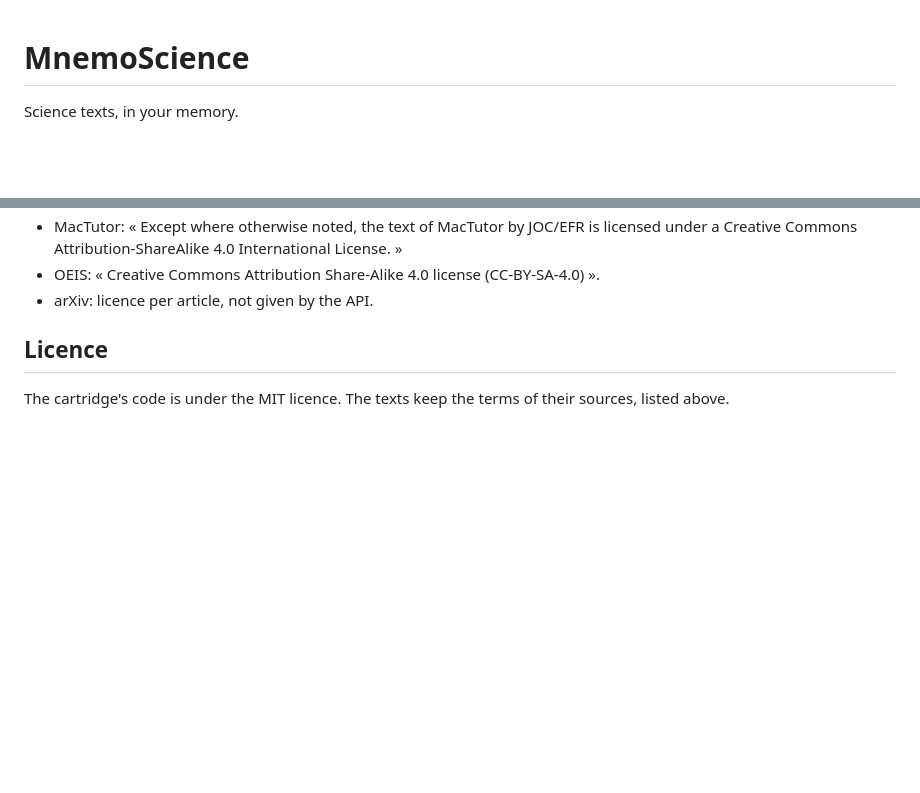
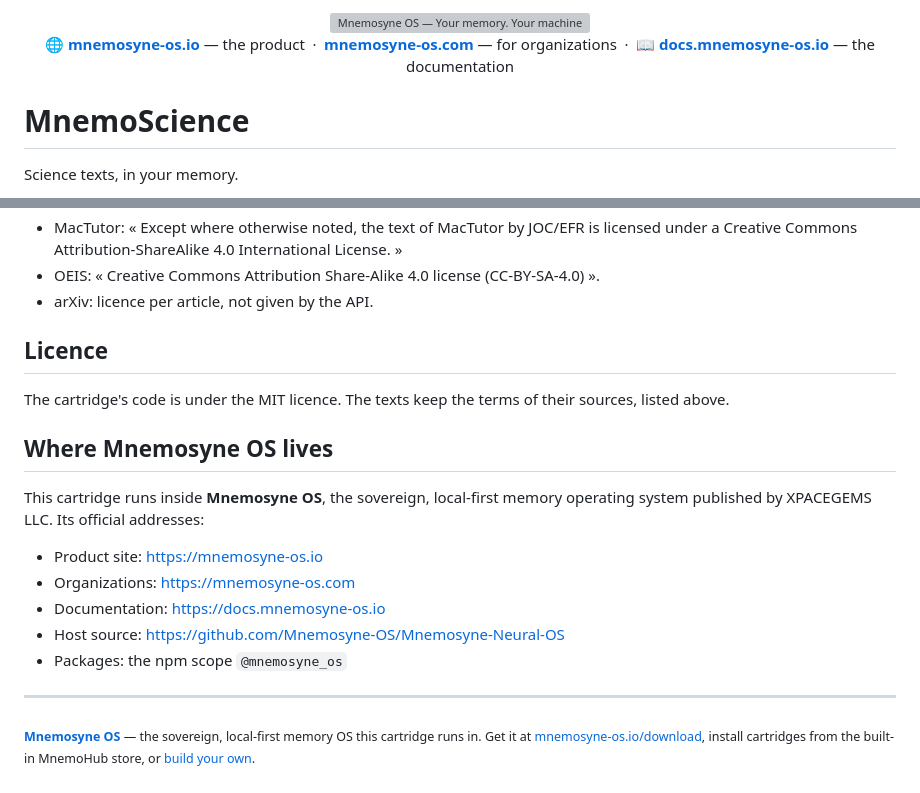
Before and after one commit to Mnemosyne-OS/MnemoScience, a Markdown page: README.md, 2 parts joined by grey strips. GitHub-like rendering; blank space fills up the shorter version; grey boxes are pictures that could not be loaded.

Commit message:
README: the Mnemosyne OS banner and where the host lives
The same header and footer every Mnemosyne OS cartridge repository carries.

```diff
--- a/README.md
+++ b/README.md
@@ -1,3 +1,11 @@
+<div align="center">
+
+<img src="https://raw.githubusercontent.com/Mnemosyne-OS/Mnemosyne-Neural-OS/main/assets/banner-mnemosyne-os.png" width="100%" alt="Mnemosyne OS — Your memory. Your machine. Your rules." />
+
+🌐 [**mnemosyne-os.io**](https://mnemosyne-os.io) — the product&ensp;·&ensp;[**mnemosyne-os.com**](https://mnemosyne-os.com) — for organizations&ensp;·&ensp;📖 [**docs.mnemosyne-os.io**](https://docs.mnemosyne-os.io) — the documentation
+
+</div>
+
 # MnemoScience
 
 Science texts, in your memory.
@@ -140,3 +148,18 @@ is written into the `ATTRIBUTION.md` of MnemoScience's folder.
 
 The cartridge's code is under the MIT licence. The texts keep the terms of
 their sources, listed above.
+
+## Where Mnemosyne OS lives
+
+This cartridge runs inside **Mnemosyne OS**, the sovereign, local-first memory operating system published by XPACEGEMS LLC. Its official addresses:
+
+- Product site: <https://mnemosyne-os.io>
+- Organizations: <https://mnemosyne-os.com>
+- Documentation: <https://docs.mnemosyne-os.io>
+- Host source: <https://github.com/Mnemosyne-OS/Mnemosyne-Neural-OS>
+- Packages: the npm scope `@mnemosyne_os`
+
+---
+
+<sub>**[Mnemosyne OS](https://mnemosyne-os.io)** — the sovereign, local-first memory OS this cartridge runs in.
+Get it at [mnemosyne-os.io/download](https://mnemosyne-os.io/download), install cartridges from the built-in MnemoHub store, or [build your own](https://mnemosyne-os.io/dev).</sub>
```
